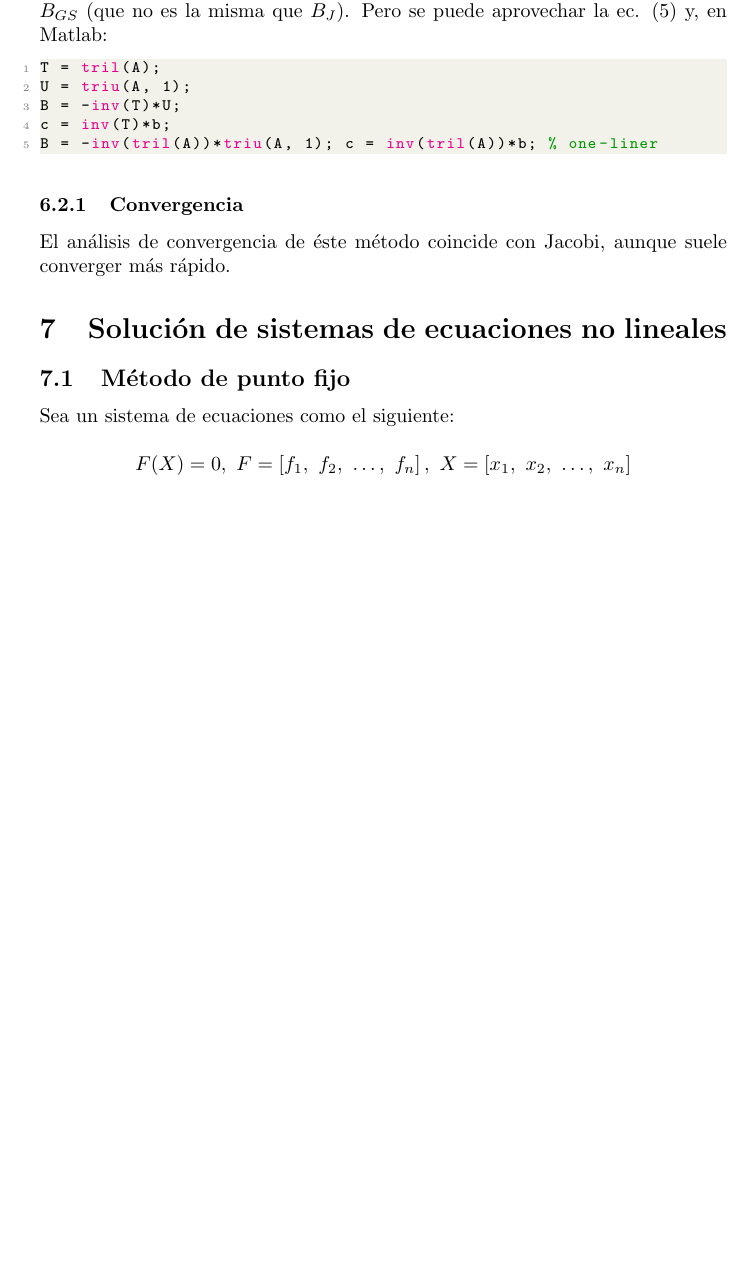
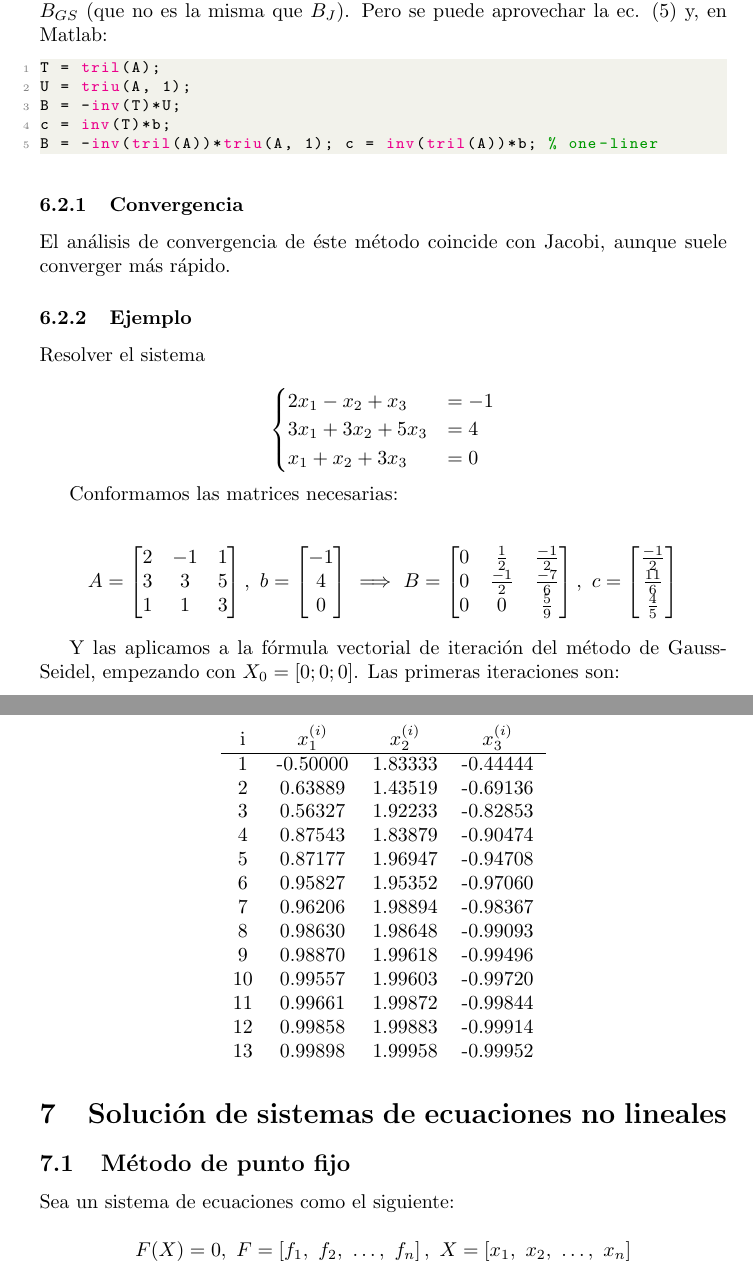
Before and after one commit to nmontesoro/MetodosNumericos, a LaTeX CV (Resumen.tex): part of page 15 of 18 before the commit and two parts of pages 15 and 16 of 19 after it, the two joined at a grey line, cut so that both start at the same text, the shorter picture padded with empty space. Compiled offline with pdfLaTeX.

Commit message:
Agrego ejemplo Gauss-Seidel

```diff
--- a/Resumen.tex
+++ b/Resumen.tex
@@ -919,6 +919,66 @@ B = -inv(tril(A))*triu(A, 1); c = inv(tril(A))*b; % one-liner
 El análisis de convergencia de éste método coincide con Jacobi, aunque suele
 converger más rápido.
 
+\subsubsection{Ejemplo}
+
+Resolver el sistema
+
+\begin{equation*}
+    \begin{cases}
+        2x_1 - x_2 + x_3 &= -1  \\
+        3x_1 + 3x_2 + 5x_3 &= 4 \\
+        x_1 + x_2 + 3x_3 &= 0
+    \end{cases}
+\end{equation*}
+
+Conformamos las matrices necesarias:
+
+\begin{equation*}
+    A = \begin{bmatrix}
+        2 & -1 & 1 \\
+        3 &  3 & 5 \\
+        1 &  1 & 3
+    \end{bmatrix},\
+    b = \begin{bmatrix}
+        -1 \\
+         4 \\
+         0
+    \end{bmatrix}\ \Longrightarrow\
+    B = \begin{bmatrix}
+        0 &  \frac{1}{2} & \frac{-1}{2} \\
+        0 & \frac{-1}{2} & \frac{-7}{6} \\
+        0 &            0 &  \frac{5}{9}
+    \end{bmatrix},\
+    c = \begin{bmatrix}
+        \frac{-1}{2} \\
+        \frac{11}{6} \\
+         \frac{4}{5}
+    \end{bmatrix}
+\end{equation*}
+
+Y las aplicamos a la fórmula vectorial de iteración del método de Gauss-Seidel,
+empezando con $X_0=[0;0;0]$. Las primeras iteraciones son:
+
+\begin{table}[h]
+\centering
+\begin{tabular}{ccccc}
+    i & $x_1^{(i)}$ & $x_2^{(i)}$ & $x_3^{(i)}$ \\\hline
+    1 & -0.50000    & 1.83333     & -0.44444    \\
+    2 & 0.63889     & 1.43519     & -0.69136    \\
+    3 & 0.56327     & 1.92233     & -0.82853    \\
+    4 & 0.87543     & 1.83879     & -0.90474    \\
+    5 & 0.87177     & 1.96947     & -0.94708    \\
+    6 & 0.95827     & 1.95352     & -0.97060    \\
+    7 & 0.96206     & 1.98894     & -0.98367    \\
+    8 & 0.98630     & 1.98648     & -0.99093    \\
+    9 & 0.98870     & 1.99618     & -0.99496    \\
+   10 & 0.99557     & 1.99603     & -0.99720    \\
+   11 & 0.99661     & 1.99872     & -0.99844    \\
+   12 & 0.99858     & 1.99883     & -0.99914    \\
+   13 & 0.99898     & 1.99958     & -0.99952
+\end{tabular}
+\end{table}
+
 \section{Solución de sistemas de ecuaciones no lineales}
 
 \subsection{Método de punto fijo}
```
